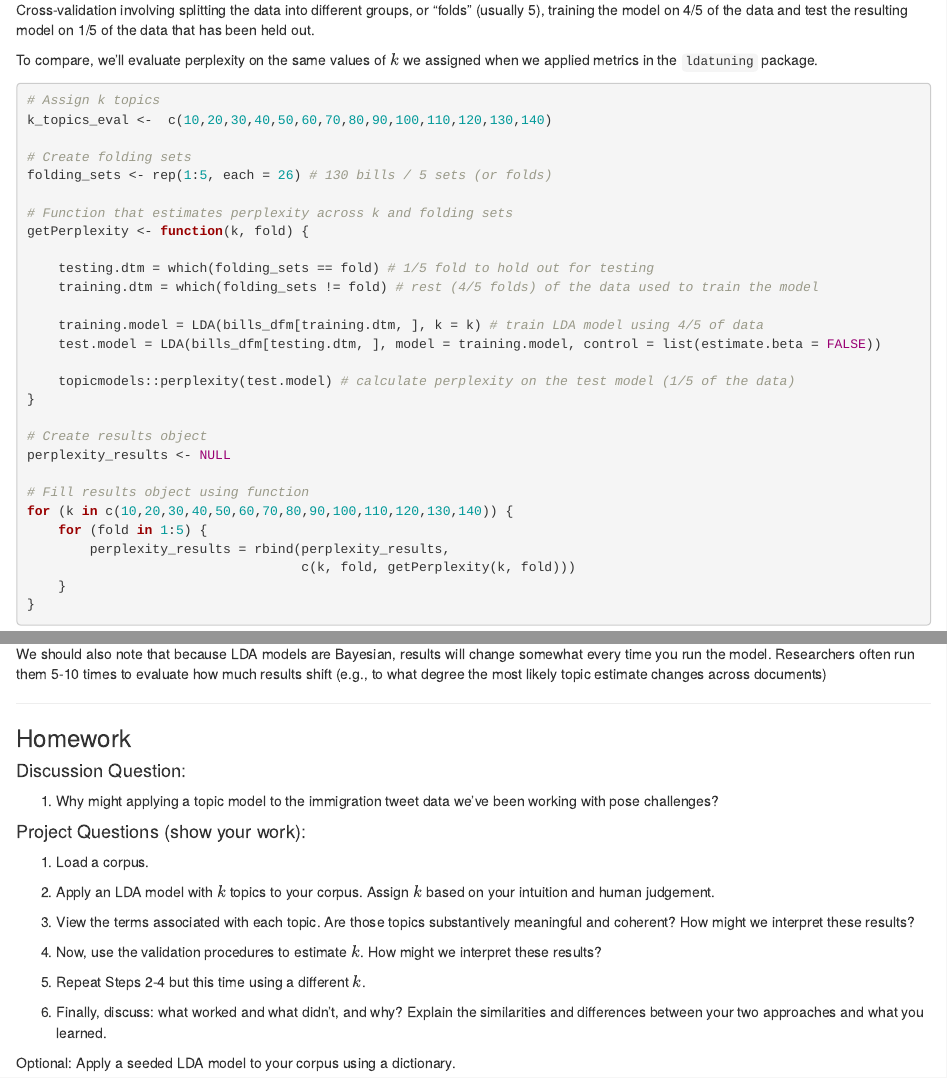
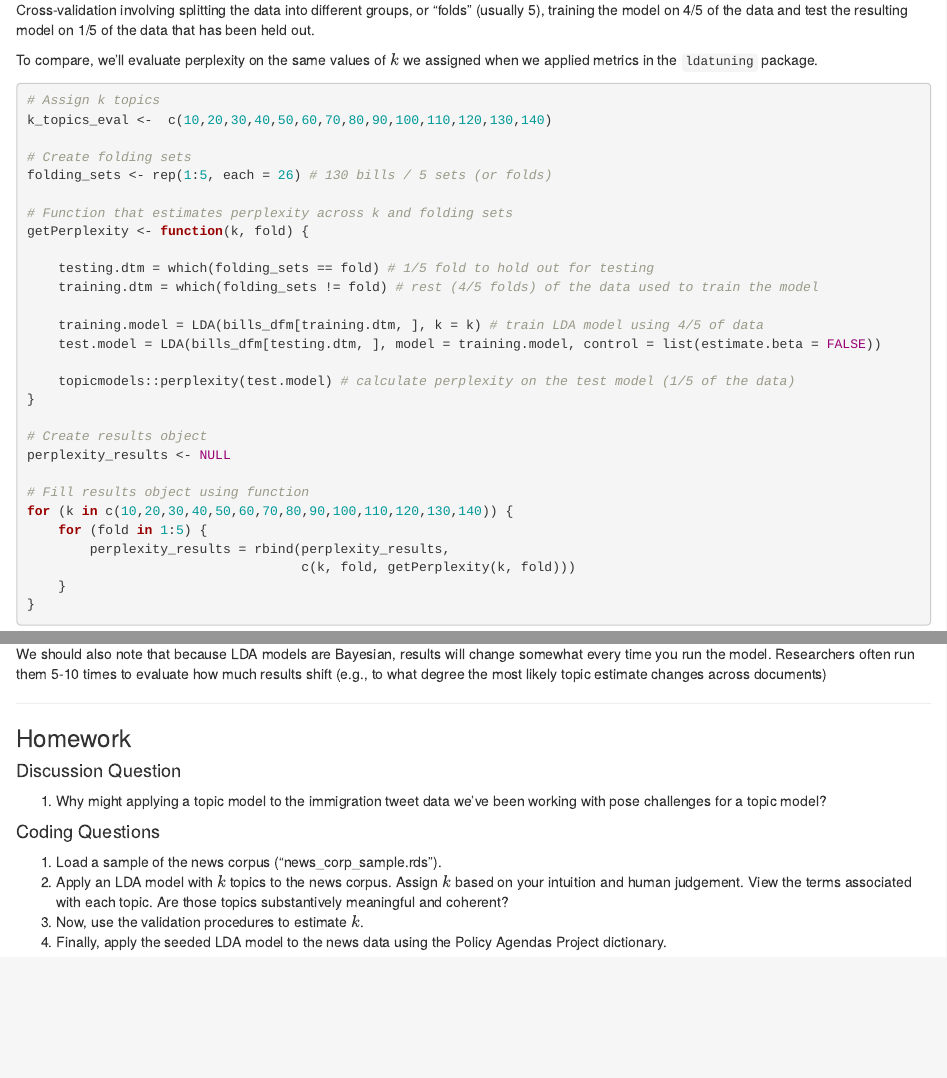
Before and after one commit to Cory-Struthers/topic-modeling-2025, an R Markdown document (docs/index.Rmd): the page in a window 1100 px wide, from 3480 px down, and a second part further down, joined at a grey line. Rendered offline with R 4.5, knitr and Pandoc, with nearby package versions; some code elsewhere in the file could not run offline; long lines of code are wrapped.

Commit message:
homework

```diff
--- a/docs/index.Rmd
+++ b/docs/index.Rmd
@@ -441,22 +441,14 @@ We should also note that because LDA models are Bayesian, results will change so
 
 ### Homework
 
-#### Discussion Question:
-1. Why might applying a topic model to the immigration tweet data we've been working with pose challenges?
+#### Discussion Question
+
+1. Why might applying a topic model to the immigration tweet data we've been working with pose challenges for a topic model?
 
 
-#### Project Questions (show your work):
+#### Coding Questions
 
-1. Load a corpus.
-
-2. Apply an LDA model with $k$ topics to your corpus. Assign $k$ based on your intuition and human judgement.
-
-3. View the terms associated with each topic. Are those topics substantively meaningful and coherent? How might we interpret these results?
-
-4. Now, use the validation procedures to estimate $k$. How might we interpret these results?
-
-5. Repeat Steps 2-4 but this time using a different $k$.
-
-6. Finally, discuss: what worked and what didn't, and why? Explain the similarities and differences between your two approaches and what you learned.
-
-Optional: Apply a seeded LDA model to your corpus using a dictionary.
+1. Load a sample of the news corpus ("news_corp_sample.rds").
+2. Apply an LDA model with $k$ topics to the news corpus. Assign $k$ based on your intuition and human judgement. View the terms associated with each topic. Are those topics substantively meaningful and coherent?
+3. Now, use the validation procedures to estimate $k$.
+4. Finally, apply the seeded LDA model to the news data using the Policy Agendas Project dictionary.
```
Also changed, not shown: 1 other file.
